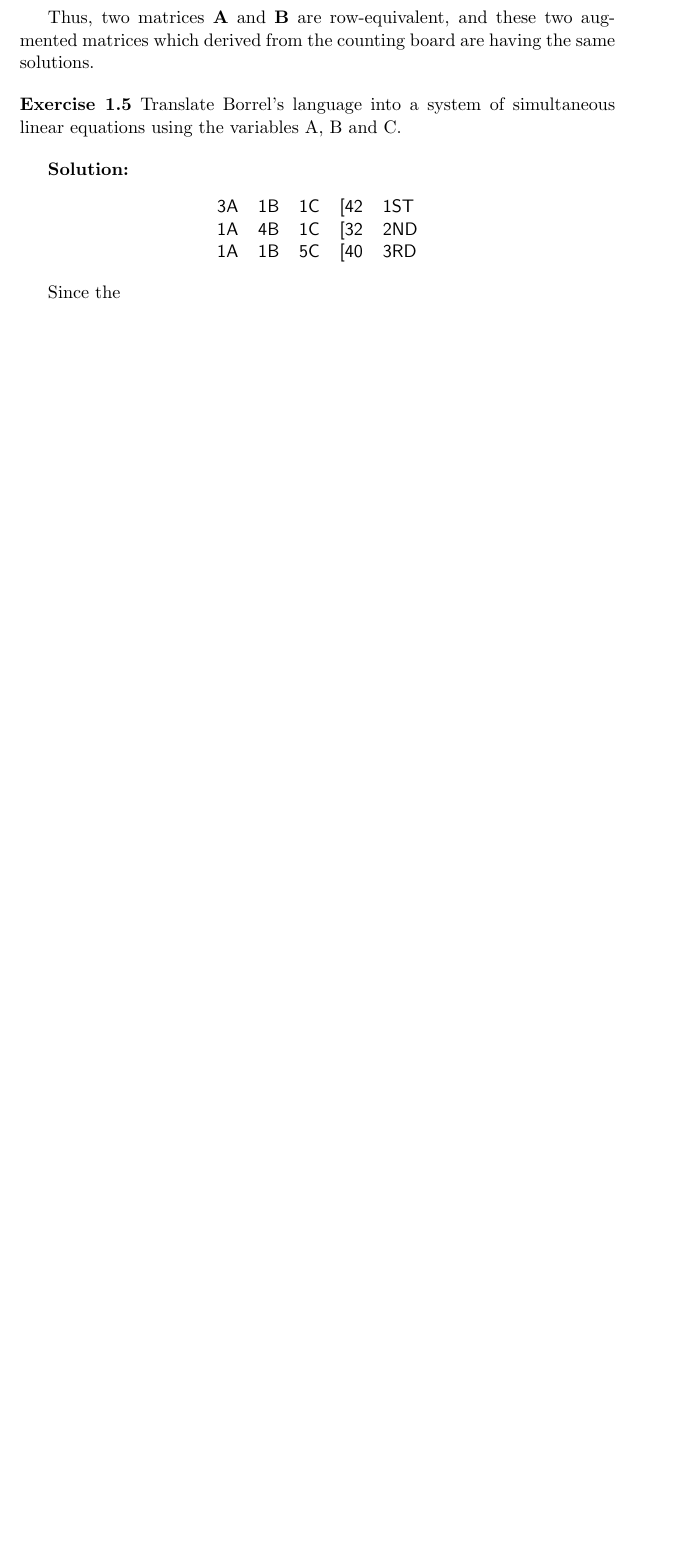
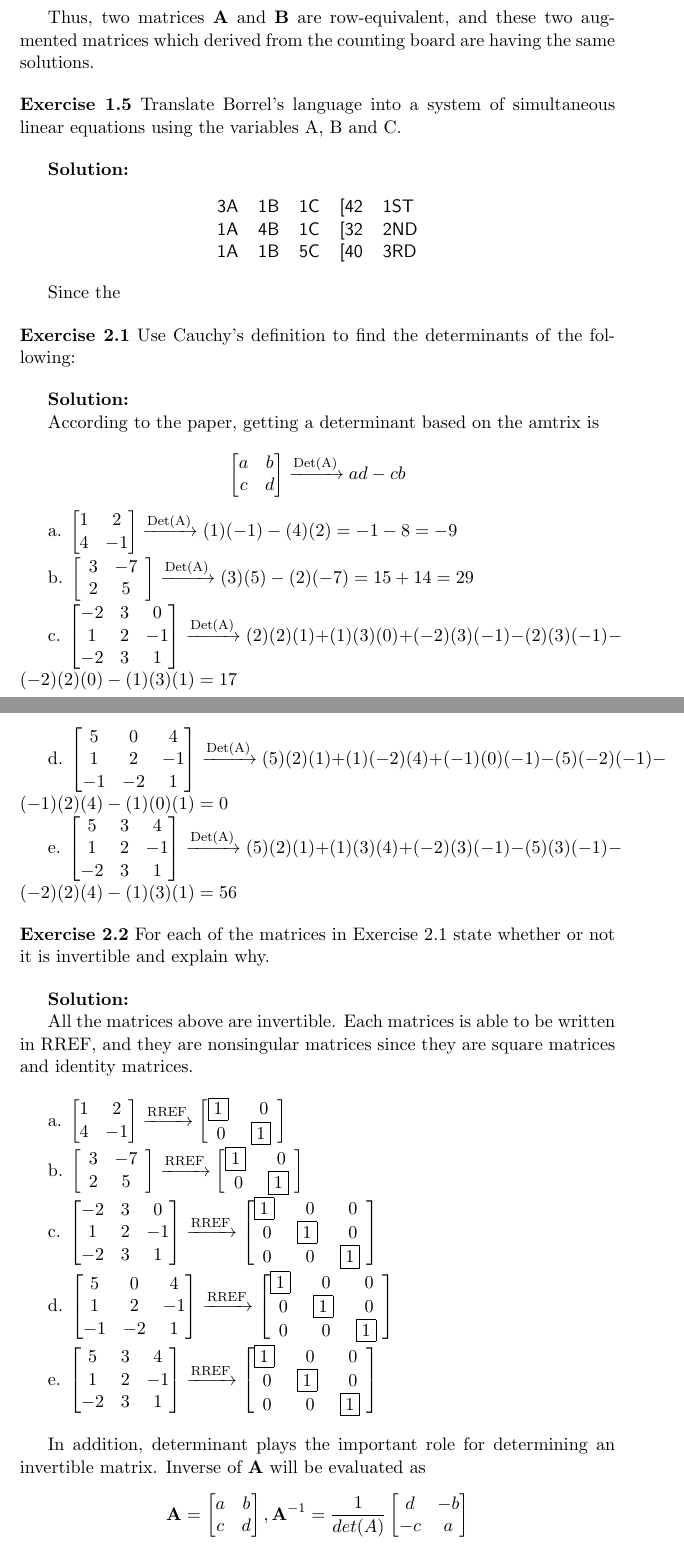
Before and after one commit to math2b/Project1, a LaTeX document (solutions.tex): part of page 4 of 4 before the commit and two parts of pages 4 and 5 of 5 after it, the two joined at a grey line, cut so that both start at the same text, the shorter picture padded with empty space. Compiled offline with pdfLaTeX.

Commit message:
ex 2.2 done

```diff
--- a/solutions.tex
+++ b/solutions.tex
@@ -325,5 +325,177 @@ simultaneous linear equations using the variables A, B and C.
 
 Since the
 
+\bigskip
+
+%--------------------------------------------------------------------------------
+\noindent\textbf{Exercise 2.1} Use Cauchy's definition to find the
+determinants of the following:
+
+\bigskip
+
+\sol
+
+According to the paper, getting a determinant based on the amtrix is
+
+\[
+\begin{bmatrix}
+a & b\\
+c & d
+\end{bmatrix}%
+\xrightarrow[]{\text{Det(A)}}
+ad - cb
+\]
+
+a. $%
+\begin{bmatrix}
+1 & 2\\
+4 & -1
+\end{bmatrix}
+\xrightarrow[]{\text{Det(A)}}
+(1)(-1)-(4)(2) = -1-8 = -9
+$
+
+b. $\left[
+\begin{array}
+[c]{cc}%
+3 & -7\\
+2 & 5
+\end{array}
+\right]
+\xrightarrow[]{\text{Det(A)}}
+(3)(5)-(2)(-7)=15+14=29
+$
+
+c. $%
+\begin{bmatrix}
+-2 & 3 & 0\\
+1 & 2 & -1\\
+-2 & 3 & 1
+\end{bmatrix}
+\xrightarrow[]{\text{Det(A)}}
+(2)(2)(1)+(1)(3)(0)+(-2)(3)(-1)-(2)(3)(-1)-(-2)(2)(0)-(1)(3)(1)=17
+$
+
+d. $%
+\begin{bmatrix}
+5 & 0 & 4\\
+1 & 2 & -1\\
+-1 & -2 & 1
+\end{bmatrix}
+\xrightarrow[]{\text{Det(A)}}
+(5)(2)(1)+(1)(-2)(4)+(-1)(0)(-1)-(5)(-2)(-1)-(-1)(2)(4)-(1)(0)(1)=0
+$
+
+e. $%
+\begin{bmatrix}
+5 & 3 & 4\\
+1 & 2 & -1\\
+-2 & 3 & 1
+\end{bmatrix}
+\xrightarrow[]{\text{Det(A)}}
+(5)(2)(1)+(1)(3)(4)+(-2)(3)(-1)-(5)(3)(-1)-(-2)(2)(4)-(1)(3)(1)=56
+$
+
+\bigskip
+
+\noindent\textbf{Exercise 2.2} For each of the matrices in Exercise 2.1 state
+whether or not it is invertible and explain why.
+
+\bigskip
+
+\sol
+
+All the matrices above are invertible. Each matrices is able to be written in RREF,
+and they are nonsingular matrices since they are square matrices and identity matrices.
+
+\bigskip
+
+a. $%
+\begin{bmatrix}
+1 & 2\\
+4 & -1
+\end{bmatrix}
+\xrightarrow[]{\text{RREF}}
+\begin{bmatrix}
+\pivot & 0 \\
+0 & \pivot
+\end{bmatrix}
+$
+
+b. $\left[
+\begin{array}
+[c]{cc}%
+3 & -7 \\
+2 & 5
+\end{array}
+\right]
+\xrightarrow[]{\text{RREF}}
+\begin{bmatrix}
+\pivot & 0 \\
+0 & \pivot
+\end{bmatrix}
+$
+
+c. $%
+\begin{bmatrix}
+-2 & 3 & 0\\
+1 & 2 & -1\\
+-2 & 3 & 1
+\end{bmatrix}
+\xrightarrow[]{\text{RREF}}
+\begin{bmatrix}
+\pivot & 0 & 0 \\
+0 & \pivot & 0 \\
+0 & 0 & \pivot
+\end{bmatrix}
+$
+
+d. $%
+\begin{bmatrix}
+5 & 0 & 4\\
+1 & 2 & -1\\
+-1 & -2 & 1
+\end{bmatrix}
+\xrightarrow[]{\text{RREF}}
+\begin{bmatrix}
+\pivot & 0 & 0 \\
+0 & \pivot & 0 \\
+0 & 0 & \pivot
+\end{bmatrix}
+$
+
+e. $%
+\begin{bmatrix}
+5 & 3 & 4\\
+1 & 2 & -1\\
+-2 & 3 & 1
+\end{bmatrix}
+\xrightarrow[]{\text{RREF}}
+\begin{bmatrix}
+\pivot & 0 & 0 \\
+0 & \pivot & 0 \\
+0 & 0 & \pivot
+\end{bmatrix}
+$
+
+\bigskip
+
+In addition, determinant plays the important role for determining an invertible matrix.
+Inverse of \(\A\) will be evaluated as
+\[
+\A=
+\begin{bmatrix}
+a & b\\
+c & d
+\end{bmatrix}
+,
+\A^{-1} = \frac{1}{det(A)}
+\begin{bmatrix}
+d & -b \\
+-c & a \\
+\end{bmatrix}
+\]
+
+\(\A^{-1}\) won't be defined unless det\((A)\) is nonzero. Thus, the matrices listed above are invertible since their determinants are nonzero.
 
 \end{document}
```
Also changed, not shown: Looking-Glass-Determinant-Project.tex (line endings or trailing spaces), solutions.pdf.
